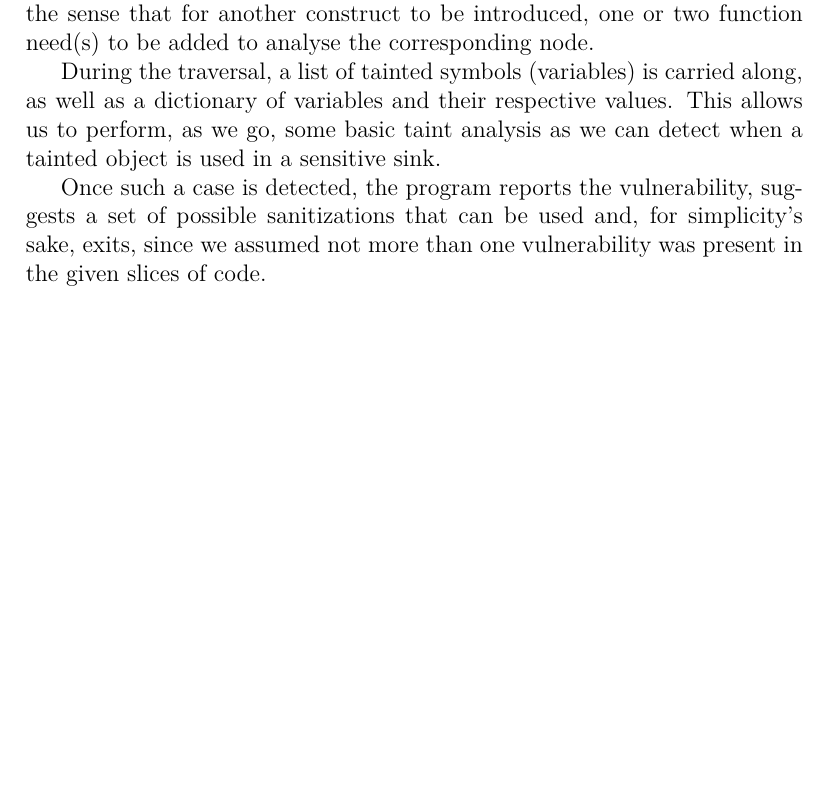
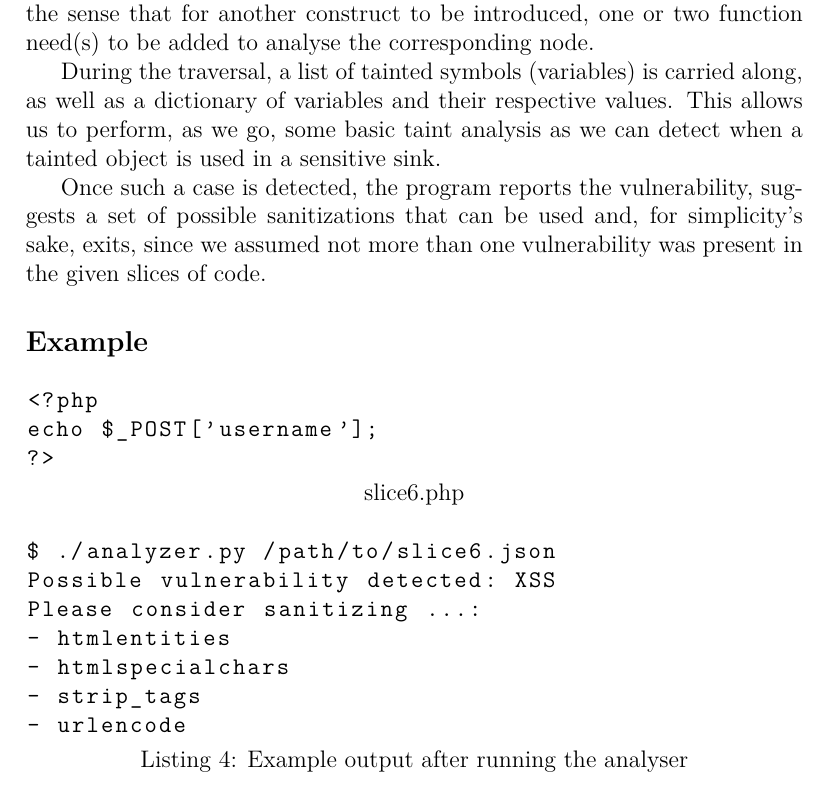
Before and after one commit to ist181045/ssof1718-php-analyser, a LaTeX document (report/src/main.tex, which reads report/src/tex/experimental/example.tex): part of page 3 of 4, cut so that both start at the same text, the shorter picture padded with empty space. Compiled offline with pdfLaTeX.

Commit message:
Add analysis example output (examples -> example)

```diff
--- /dev/null
+++ b/report/src/tex/experimental/example.tex
@@ -0,0 +1,20 @@
+\subsection*{Example}
+\label{sec:experimental.example}
+
+\begin{lstlisting}[label={php.slice06},
+    title={slice6.php}]
+<?php
+echo $_POST['username'];
+?>
+\end{lstlisting}
+
+\begin{lstlisting}[label={out.example.slice06},
+    caption={Example output after running the analyser}]
+$ ./analyzer.py /path/to/slice6.json
+Possible vulnerability detected: XSS
+Please consider sanitizing ...:
+- htmlentities
+- htmlspecialchars
+- strip_tags
+- urlencode
+\end{lstlisting}
```
Also changed, not shown: report/src/tex/experimental.tex (+1 -0 lines), report/src/tex/experimental/examples.tex (deleted, +0 -2 lines), report/main.pdf (deleted).
